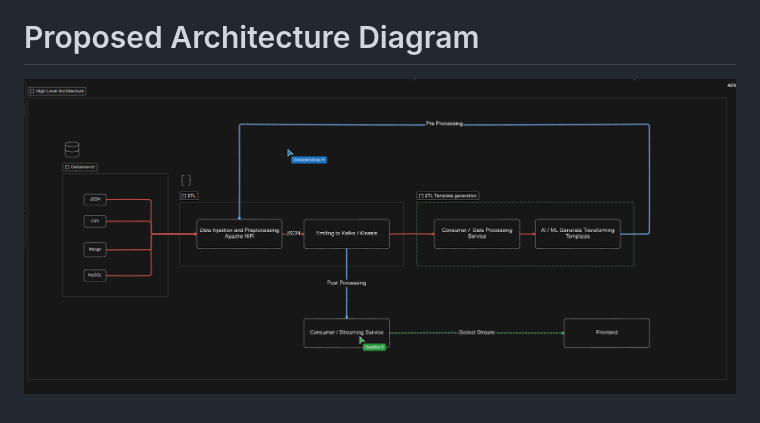
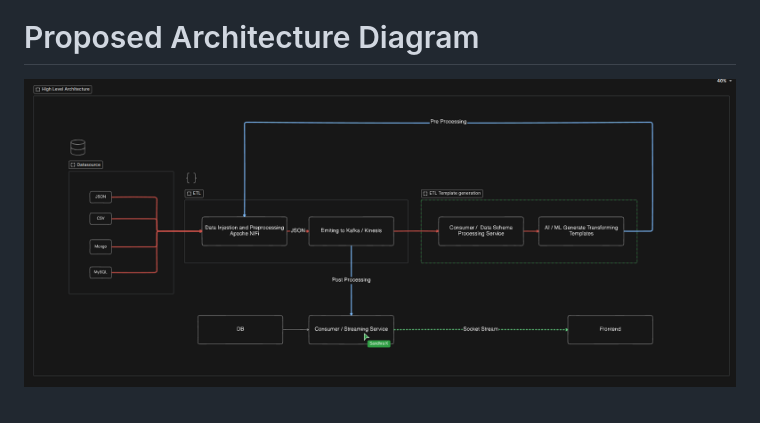
Before and after one commit to Gurusudhan25/dynamic-dashboard, a Markdown page: README.md, the part around the change. Drawn GitHub-style; pictures changed too: image-2.png (deleted), image-3.png (added).

Commit message:
Modified arch diagram

```diff
--- a/README.md
+++ b/README.md
@@ -18,4 +18,4 @@ https://www.figma.com/file/wHtFGYRNgwkyGlffsCvS0m/D2D-CRM?type=design&node-id=2%
 ![alt text](image-1.png)
 
 # Proposed Architecture Diagram
-![alt text](image-2.png)
+![alt text](image-3.png)
```
